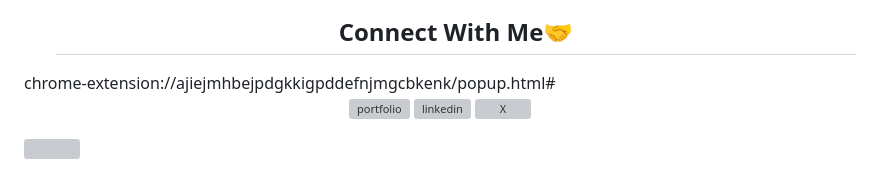
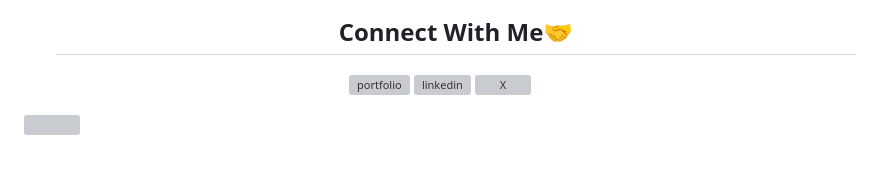
Before and after one commit to Aravindh-dev12/Aravindh-dev12, a Markdown page: README.md, the part around the change. Drawn GitHub-style; grey boxes are pictures that could not be loaded.

```diff
--- a/README.md
+++ b/README.md
@@ -149,7 +149,6 @@ I am <a href="https://www.amitramrakhyani.me/" target="_blank">Aravindh </a></h1
 <div id="user-content-toc">
   <ul align="center">
     <summary><h2 style="display: inline-block">Connect With Me🤝</h2></summary>
-  </ul>chrome-extension://ajiejmhbejpdgkkigpddefnjmgcbkenk/popup.html#
 </div>
 
 <!--icons and links-->
```
